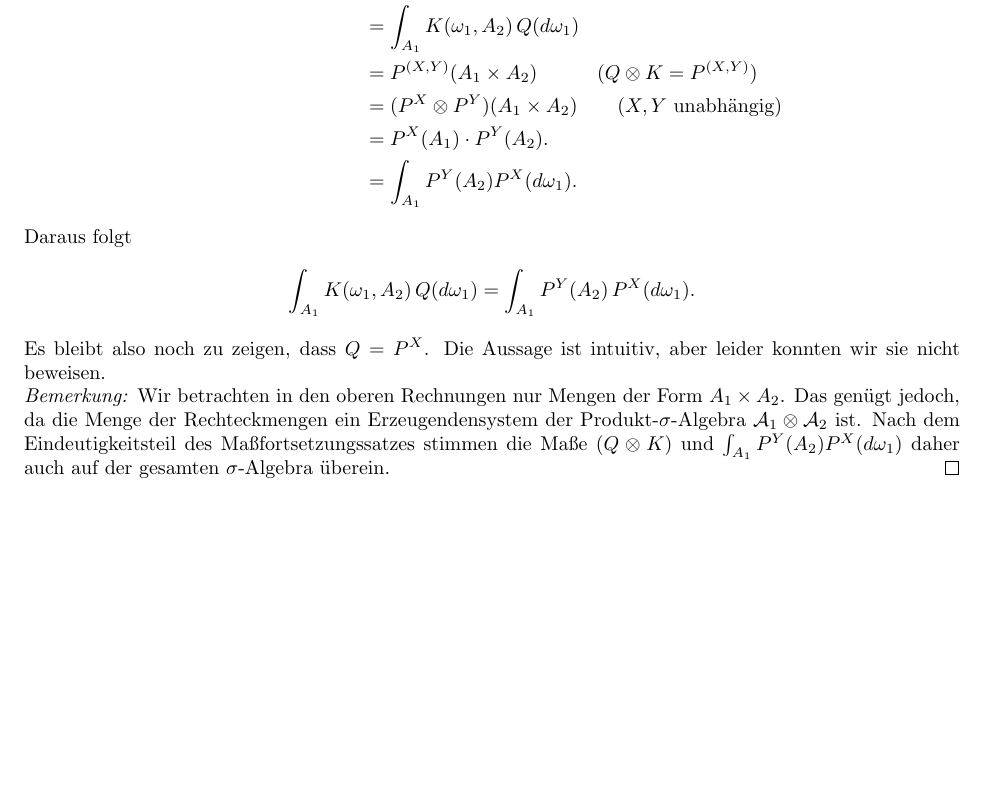
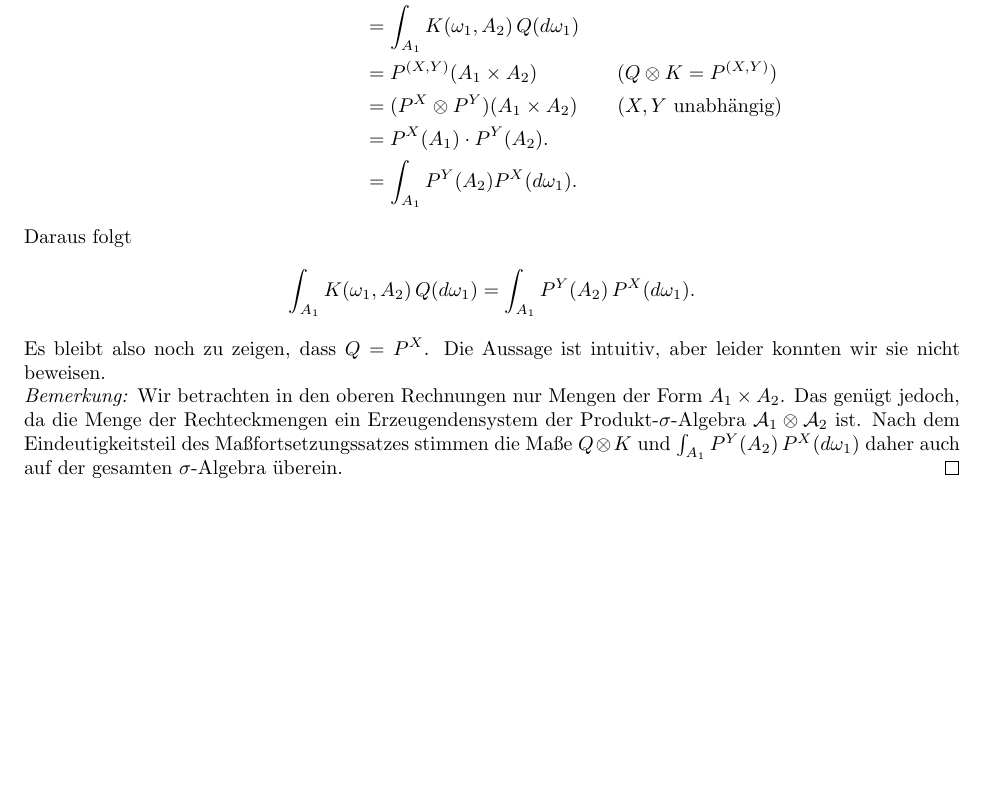
Before and after one commit to data-stepper/latex-university-shit, a LaTeX document (Abgaben/Masstheorie/Blatt7.tex): part of page 3 of 3, cut so that both start at the same text. Compiled offline with pdfLaTeX.

Commit message:
kleine verbesserungen

```diff
--- a/Abgaben/Masstheorie/Blatt7.tex
+++ b/Abgaben/Masstheorie/Blatt7.tex
@@ -135,7 +135,7 @@ Es folgt, dass $g = g^+-g^-$ nicht $\lambda^2$-integrierbar ist.
 	\begin{align*}
 		(Q\otimes K)(A_1 \times A_2) &\stackrel{Def.}{=} \int_{\Omega_1} K(\omega_1, (A_1\times A_2)_{\omega_1}) \, Q(d\omega_1) \\
 									 &= \int_{A_1} K(\omega_1, A_2) \, Q(d\omega_1)						    \\
-									 &= P^{(X,Y)}(A_1\times A_2) \hspace{0.35cm}\qquad (Q\otimes K = P^{(X,Y)})  			\\
+									 &= P^{(X,Y)}(A_1\times A_2) \hspace{0.7cm}\qquad (Q\otimes K = P^{(X,Y)})   \\
 									 &= (P^X \otimes P^Y)(A_1 \times A_2)  \qquad (X,Y \text{ unabhängig})  \\
 									 &= P^X(A_1) \cdot P^Y(A_2).											\\
 									 &= \int_{A_1} P^Y(A_2) P^X(d\omega_1).
@@ -149,7 +149,7 @@ Es folgt, dass $g = g^+-g^-$ nicht $\lambda^2$-integrierbar ist.
 	Es bleibt also noch zu zeigen, dass $Q = P^X$. Die Aussage ist intuitiv, aber leider konnten wir sie nicht beweisen.  \\
 	\textit{Bemerkung:} Wir betrachten in den oberen Rechnungen nur Mengen der Form $A_1 \times A_2$. Das genügt jedoch, da die
 	Menge der Rechteckmengen ein Erzeugendensystem der Produkt-$\sigma$-Algebra $\A_1 \otimes \A_2$ ist. Nach dem Eindeutigkeitsteil
-	des Maßfortsetzungssatzes stimmen die Maße $(Q\otimes K)$ und $\int_{A_1} P^Y(A_2) P^X(d\omega_1)$ daher auch auf der gesamten
+	des Maßfortsetzungssatzes stimmen die Maße $Q\otimes K$ und $\int_{A_1} P^Y(A_2) \, P^X(d\omega_1)$ daher auch auf der gesamten
 	$\sigma$-Algebra überein.
 \end{proof}
 
```
Also changed, not shown: Abgaben/Masstheorie/Blatt7.tex (2 more changed lines).
